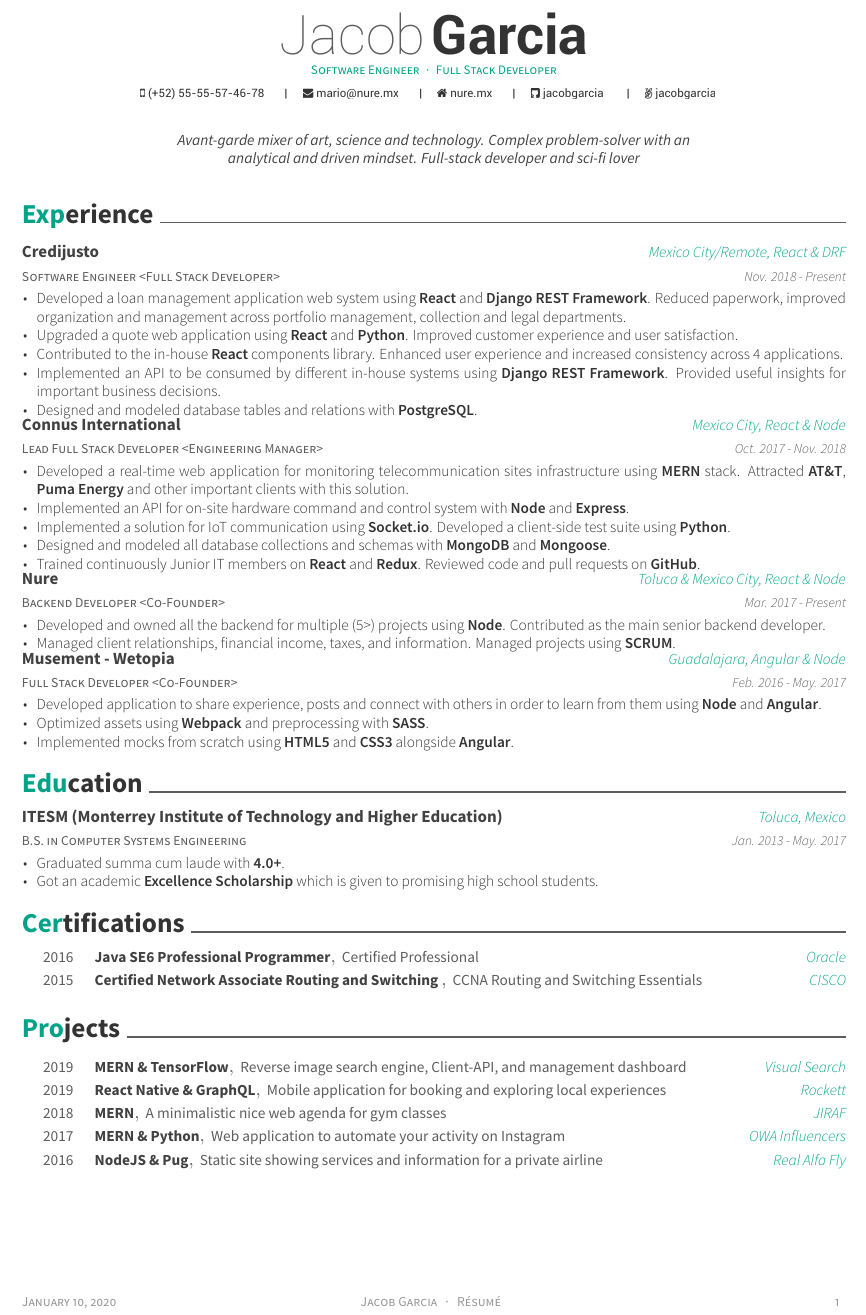
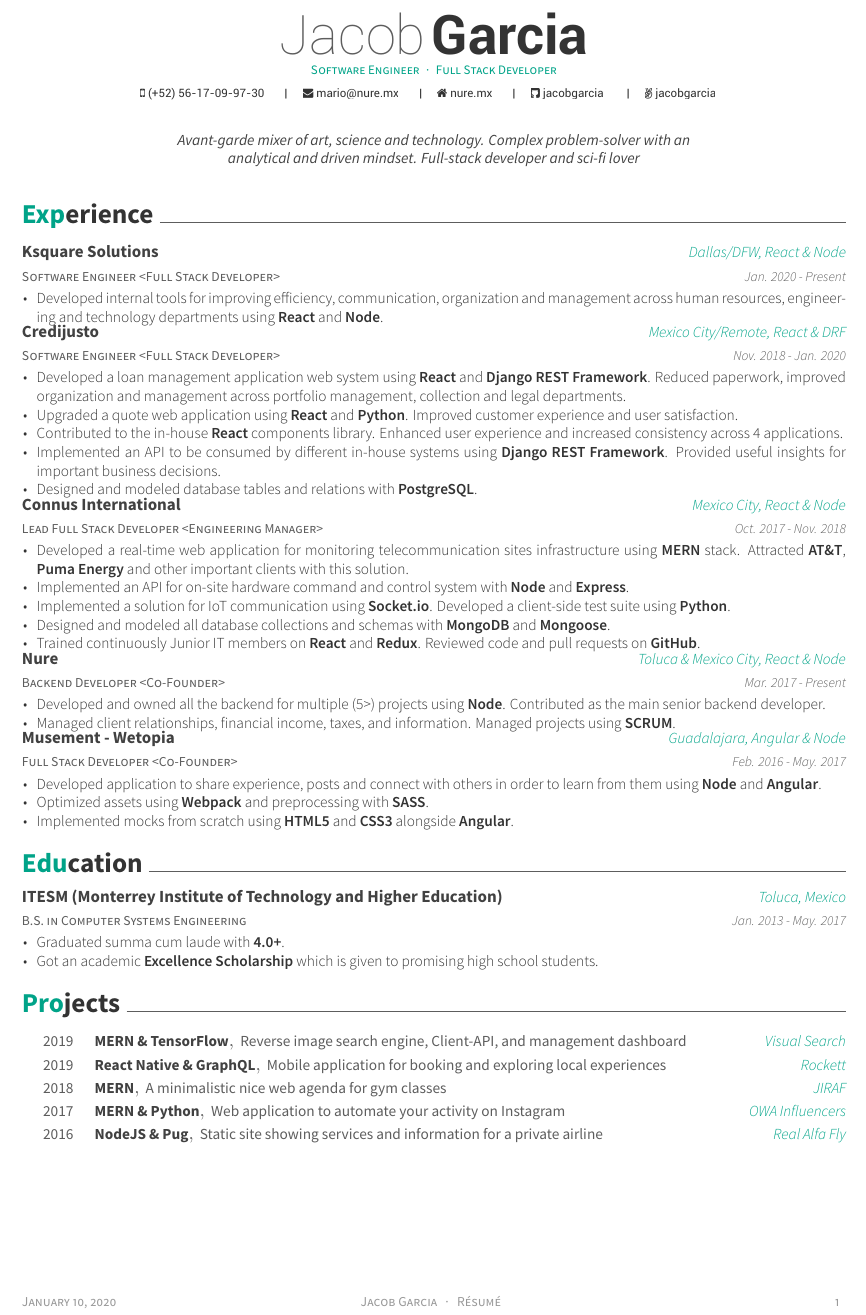
Before and after one commit to jacobgarcia/cv-latex, a LaTeX CV (resume.tex, which reads resume/experience.tex): part of the page, cut so that both start at the same text. Compiled offline with XeLaTeX.

Commit message:
Add Ksquare experience

```diff
--- a/resume.tex
+++ b/resume.tex
@@ -55,7 +55,7 @@
 %%%%%%%%%%%%%%%%%%%%%%%%%%%%%%%%%%%%%%
 %%% Essentials
 \name{Jacob}{Garcia}
-\mobile{(+52) 55-55-57-46-78}
+\mobile{(+52) 56-17-09-97-30}
 %%% Social
 \email{mario@nure.mx}
 \homepage{nure.mx}
@@ -83,7 +83,6 @@ analytical and driven mindset. Full-stack developer and sci-fi lover }
 %%% Import contents
 \import{\sectiondir}{experience.tex}
 \import{\sectiondir}{education.tex}
-\import{\sectiondir}{committees.tex}
 \import{\sectiondir}{honors.tex}
 
 \end{document}
--- a/resume/experience.tex
+++ b/resume/experience.tex
@@ -2,9 +2,19 @@
 \begin{cventries}
   \cventry
     {Software Engineer <Full Stack Developer>}
+    {Ksquare Solutions}
+    {Dallas/DFW, React \& Node}
+    {Jan. 2020 - Present}
+    {
+      \begin{cvitems}
+        \item {Developed internal tools for improving efficiency, communication, organization and management across human resources, engineering and technology departments using \textbf{React} and \textbf{Node}.}
+      \end{cvitems}
+    }
+  \cventry
+    {Software Engineer <Full Stack Developer>}
     {Credijusto}
     {Mexico City/Remote, React \& DRF}
-    {Nov. 2018 - Present}
+    {Nov. 2018 - Jan. 2020}
     {
       \begin{cvitems}
         \item {Developed a loan management application web system using \textbf{React} and \textbf{Django REST Framework}. Reduced paperwork, improved organization and management across portfolio management, collection and legal departments.}
```
Also changed, not shown: resume.pdf, 1 other file.
